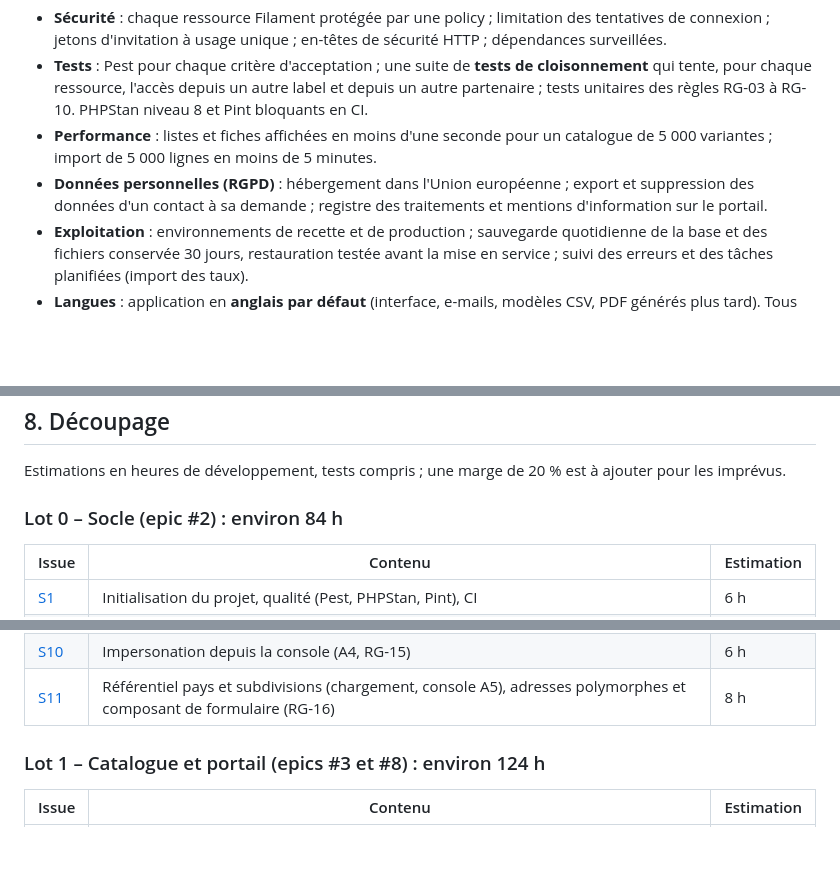
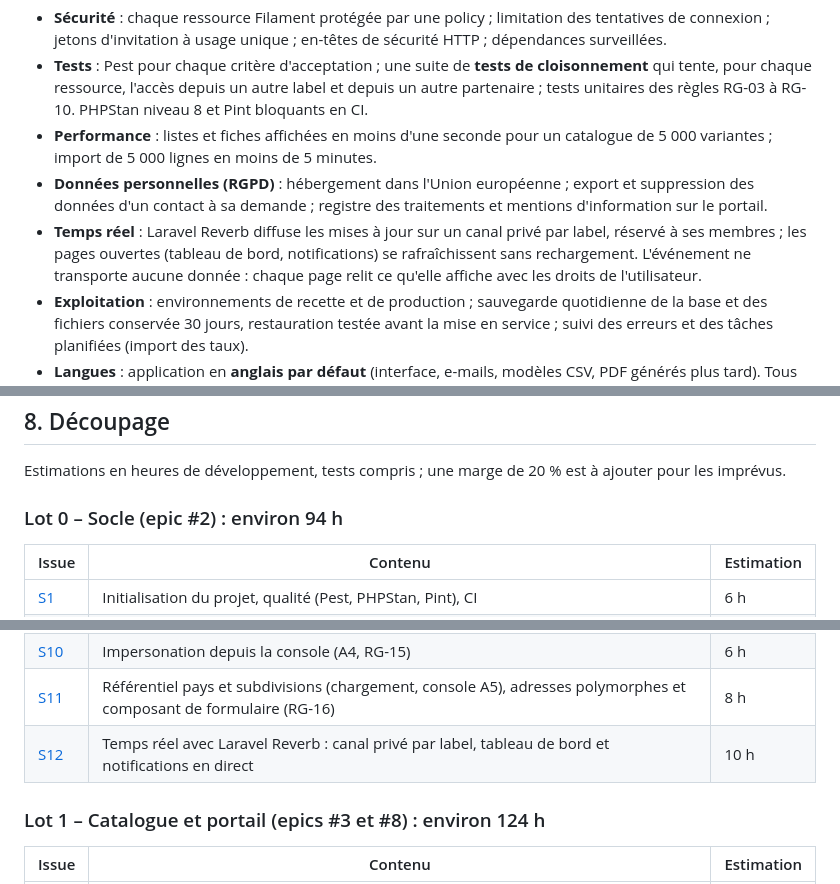
Before and after one commit to cpuchalver/my-label-manager, a Markdown page: docs/specs-mvp.md, 3 parts joined by grey strips. GitHub-like rendering; blank space fills up the shorter version.

Commit message:
Document real-time updates in the specs and scoping note
Co-Authored-By: Claude Opus 5.5 <noreply@anthropic.com>
Claude-Session: https://claude.ai/code/session_019mDuArJNXqWq1c1ESqhLk7

```diff
--- a/docs/specs-mvp.md
+++ b/docs/specs-mvp.md
@@ -263,6 +263,7 @@ Chaque fonction est accompagnée de ses critères d'acceptation, qui servent de
 - **Tests** : Pest pour chaque critère d'acceptation ; une suite de **tests de cloisonnement** qui tente, pour chaque ressource, l'accès depuis un autre label et depuis un autre partenaire ; tests unitaires des règles RG-03 à RG-10. PHPStan niveau 8 et Pint bloquants en CI.
 - **Performance** : listes et fiches affichées en moins d'une seconde pour un catalogue de 5 000 variantes ; import de 5 000 lignes en moins de 5 minutes.
 - **Données personnelles (RGPD)** : hébergement dans l'Union européenne ; export et suppression des données d'un contact à sa demande ; registre des traitements et mentions d'information sur le portail.
+- **Temps réel** : Laravel Reverb diffuse les mises à jour sur un canal privé par label, réservé à ses membres ; les pages ouvertes (tableau de bord, notifications) se rafraîchissent sans rechargement. L'événement ne transporte aucune donnée : chaque page relit ce qu'elle affiche avec les droits de l'utilisateur.
 - **Exploitation** : environnements de recette et de production ; sauvegarde quotidienne de la base et des fichiers conservée 30 jours, restauration testée avant la mise en service ; suivi des erreurs et des tâches planifiées (import des taux).
 - **Langues** : application en **anglais par défaut** (interface, e-mails, modèles CSV, PDF générés plus tard). Tous les textes passent par les fichiers de traduction Laravel, aucun texte en dur ; chaque utilisateur peut choisir sa langue parmi celles disponibles, et chaque label définit la langue par défaut de ses invitations. **Seul l'anglais est livré au MVP** ; le français viendra plus tard. Le code, la base de données et les identifiants techniques sont en anglais.
 - **Navigateurs** : deux dernières versions de Chrome, Firefox, Safari et Edge ; portail utilisable sur mobile.
@@ -271,7 +272,7 @@ Chaque fonction est accompagnée de ses critères d'acceptation, qui servent de
 
 Estimations en heures de développement, tests compris ; une marge de 20 % est à ajouter pour les imprévus.
 
-### Lot 0 – Socle (epic #2) : environ 84 h
+### Lot 0 – Socle (epic #2) : environ 94 h
 
 | Issue | Contenu | Estimation |
 |---|---|---|
@@ -286,6 +287,7 @@ Estimations en heures de développement, tests compris ; une marge de 20 % est
 | [S9](https://github.com/cpuchalver/my-label-manager/issues/19) | Journal d'audit (L6, RG-12) | 4 h |
 | [S10](https://github.com/cpuchalver/my-label-manager/issues/20) | Impersonation depuis la console (A4, RG-15) | 6 h |
 | [S11](https://github.com/cpuchalver/my-label-manager/issues/21) | Référentiel pays et subdivisions (chargement, console A5), adresses polymorphes et composant de formulaire (RG-16) | 8 h |
+| [S12](https://github.com/cpuchalver/my-label-manager/issues/41) | Temps réel avec Laravel Reverb : canal privé par label, tableau de bord et notifications en direct | 10 h |
 
 ### Lot 1 – Catalogue et portail (epics #3 et #8) : environ 124 h
 
```
Also changed, not shown: docs/cadrage.md (+1 -0 lines).
